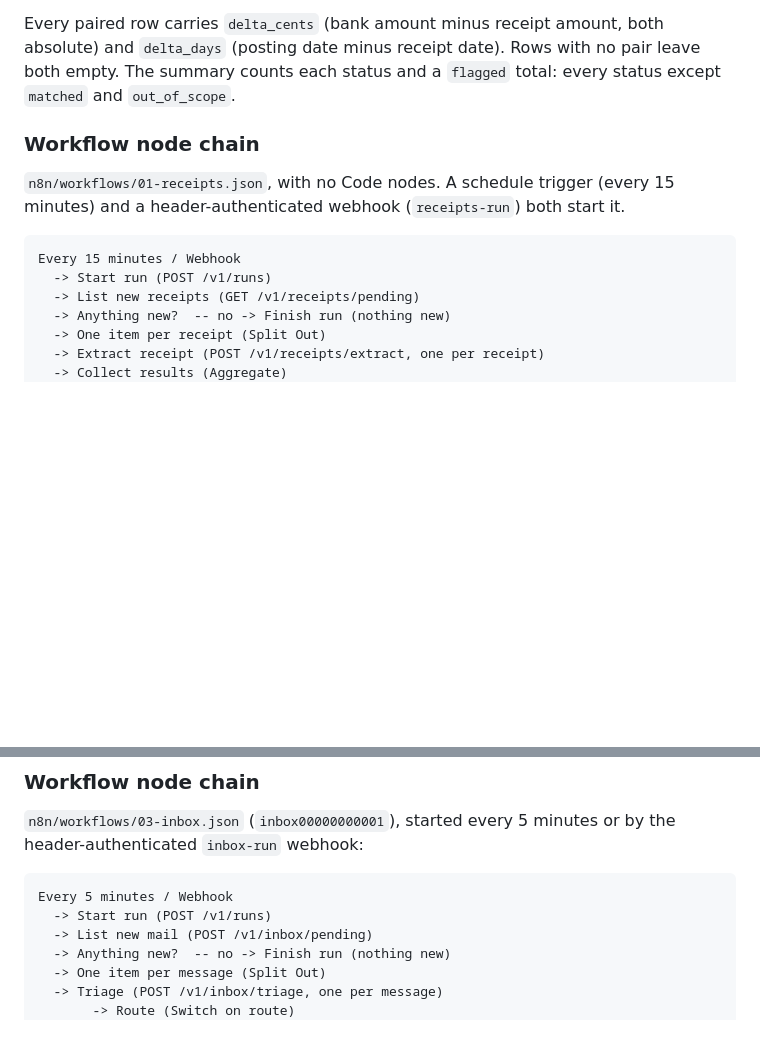
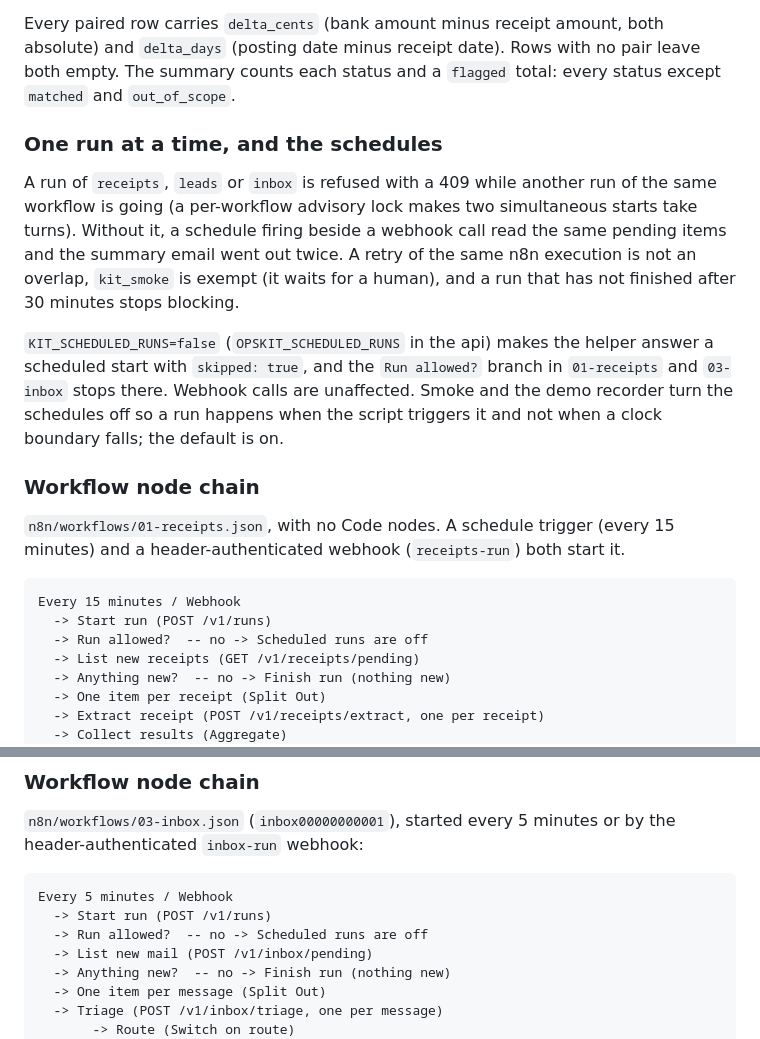
Before and after one commit to AOX-LLC/ops-automation-kit, a Markdown page: docs/architecture.md, 2 parts joined by grey strips. GitHub-like rendering; blank space fills up the shorter version.

Commit message:
docs: one run at a time, and the schedule switch, in the architecture notes

````diff
--- a/docs/architecture.md
+++ b/docs/architecture.md
@@ -461,6 +461,12 @@ The Phase 1 audit table is kept read-only as `core.audit_log_v1`; migration `cor
 
 Every paired row carries `delta_cents` (bank amount minus receipt amount, both absolute) and `delta_days` (posting date minus receipt date). Rows with no pair leave both empty. The summary counts each status and a `flagged` total: every status except `matched` and `out_of_scope`.
 
+### One run at a time, and the schedules
+
+A run of `receipts`, `leads` or `inbox` is refused with a 409 while another run of the same workflow is going (a per-workflow advisory lock makes two simultaneous starts take turns). Without it, a schedule firing beside a webhook call read the same pending items and the summary email went out twice. A retry of the same n8n execution is not an overlap, `kit_smoke` is exempt (it waits for a human), and a run that has not finished after 30 minutes stops blocking.
+
+`KIT_SCHEDULED_RUNS=false` (`OPSKIT_SCHEDULED_RUNS` in the api) makes the helper answer a scheduled start with `skipped: true`, and the `Run allowed?` branch in `01-receipts` and `03-inbox` stops there. Webhook calls are unaffected. Smoke and the demo recorder turn the schedules off so a run happens when the script triggers it and not when a clock boundary falls; the default is on.
+
 ### Workflow node chain
 
 `n8n/workflows/01-receipts.json`, with no Code nodes. A schedule trigger (every 15 minutes) and a header-authenticated webhook (`receipts-run`) both start it.
@@ -468,6 +474,7 @@ Every paired row carries `delta_cents` (bank amount minus receipt amount, both a
 ```
 Every 15 minutes / Webhook
   -> Start run (POST /v1/runs)
+  -> Run allowed?  -- no -> Scheduled runs are off
   -> List new receipts (GET /v1/receipts/pending)
   -> Anything new?  -- no -> Finish run (nothing new)
   -> One item per receipt (Split Out)
@@ -494,6 +501,7 @@ New mail in Mailpit is triaged; replies are drafted only for categories the kit
 ```
 Every 5 minutes / Webhook
   -> Start run (POST /v1/runs)
+  -> Run allowed?  -- no -> Scheduled runs are off
   -> List new mail (POST /v1/inbox/pending)
   -> Anything new?  -- no -> Finish run (nothing new)
   -> One item per message (Split Out)
````
